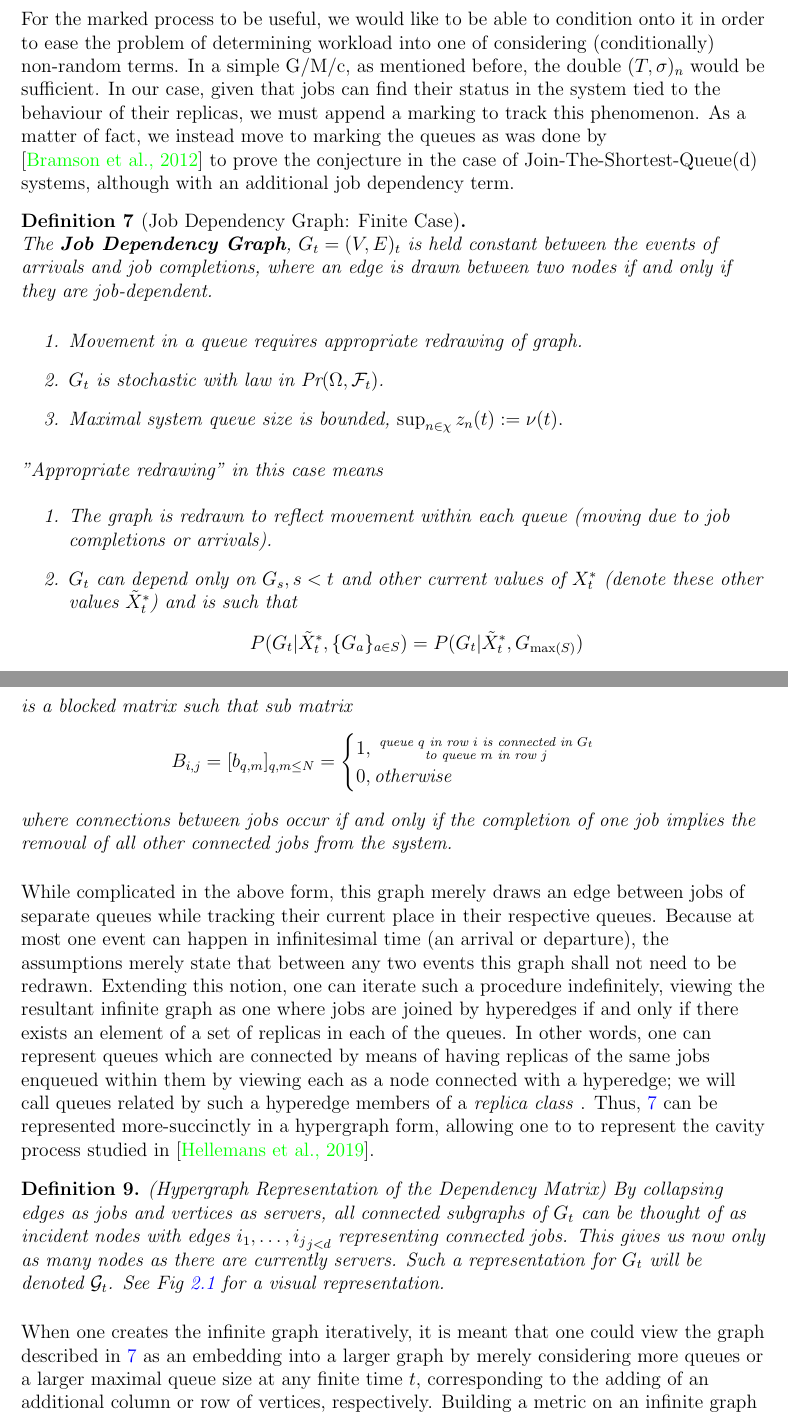
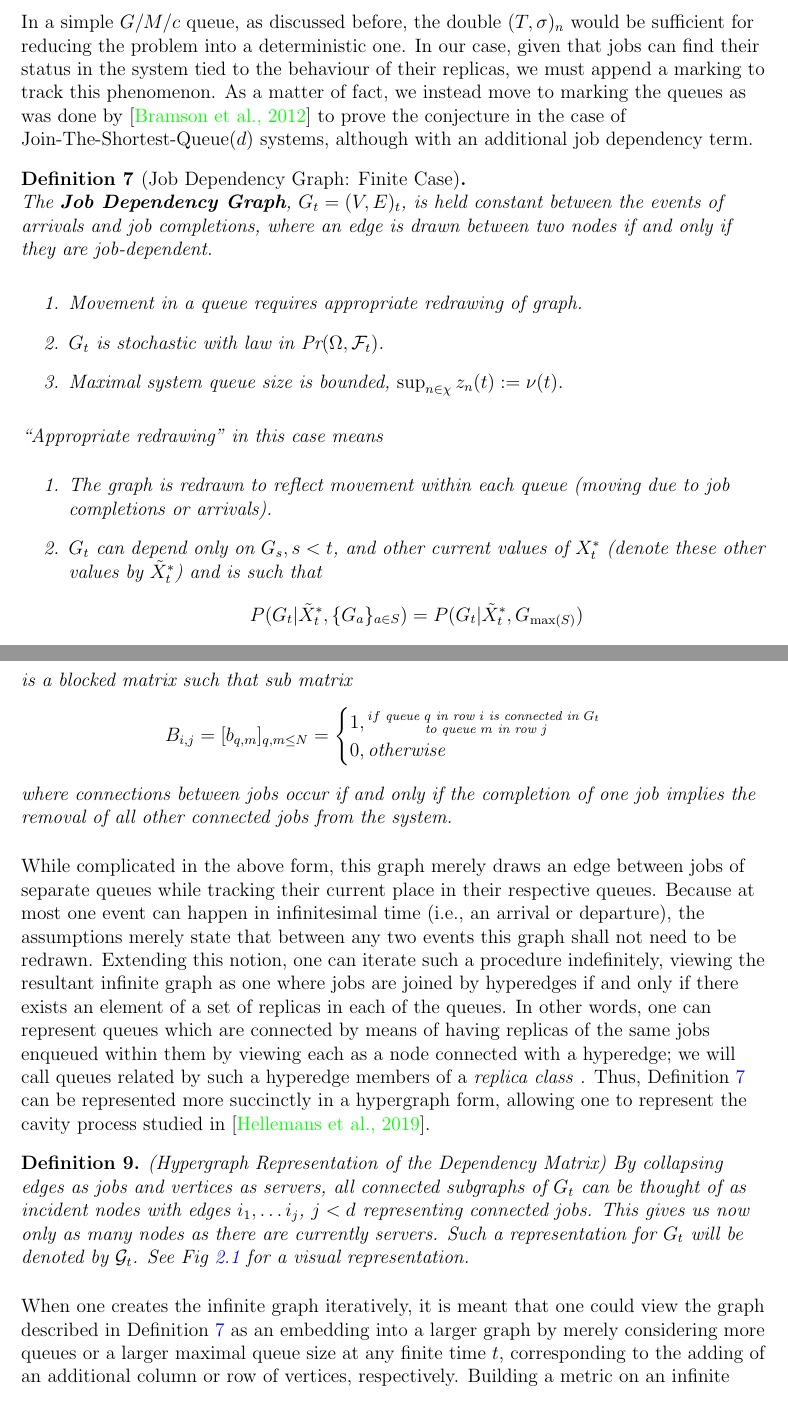
Before and after one commit to aarjaneiro/RedundancyPaper, a LaTeX thesis (TexSrc/main.tex, which reads TexSrc/chapter-model.tex): two parts of pages 13 and 14 of 25, joined at a grey line, cut at the place of the change. Compiled offline with pdfLaTeX.

Commit message:
feat: Addresses Review
Chapter 2 requested changes have been incorporated.
TODO: Definition 10,
bibtex citation fixes (italicize + use & symbol)

```diff
--- a/TexSrc/chapter-model.tex
+++ b/TexSrc/chapter-model.tex
@@ -16,20 +17,22 @@ other so-called counting processes wherein inter-arrivals are determined by rand
 \end{definition}
 
-For the marked process to be useful, we would like to be able to condition onto it in order to ease the problem of determining workload into one of considering (conditionally) non-random terms. In a simple G/M/c, as mentioned before, the double $(T,\sigma)_{n}$ would be sufficient. In our case, given that jobs can find their status in the system tied to the behaviour of their replicas, we must append a marking to track this phenomenon. As a matter of fact, we instead move to marking the queues as was done by \cite{bramson_asymptotic_2012} to prove the conjecture in the case of Join-The-Shortest-Queue(d) systems, although with an additional job dependency term.
+In a simple $G/M/c$ queue, as discussed before, the double $(T,\sigma)_{n}$ would be sufficient for reducing the problem into a deterministic one.
+In our case, given that jobs can find their status in the system tied to the behaviour of their replicas, we must append a marking to track this phenomenon.
+As a matter of fact, we instead move to marking the queues as was done by \cite{bramson_asymptotic_2012} to prove the conjecture in the case of Join-The-Shortest-Queue($d$) systems, although with an additional job dependency term.
 
 \begin{definition}[Job Dependency Graph: Finite Case]
     \hfill \\
-    The \textbf{Job Dependency Graph}, $G_{t}=(V,E)_{t}$ is held constant between the events of arrivals and job completions, where an edge is drawn between two nodes if and only if they are job-dependent.
+    The \textbf{Job Dependency Graph}, $G_{t}=(V,E)_{t}$, is held constant between the events of arrivals and job completions, where an edge is drawn between two nodes if and only if they are job-dependent.
 
     \begin{enumerate}
         \item Movement in a queue requires \textit{appropriate} redrawing of graph.
         \item $G_{t}$ is stochastic with law in $\text{Pr}(\Omega, \mathcal{F}_{t})$.
         \item Maximal system queue size is bounded, $\sup_{n \in \chi}z_{n}(t):=\nu(t).$
     \end{enumerate}
-    "Appropriate redrawing" in this case means
+    ``Appropriate redrawing" in this case means
     \begin{enumerate}
         \item The graph is redrawn to reflect movement within each queue (moving due to job completions or arrivals).
-        \item $G_{t}$ can depend only on $G_{s}, s <t $ and other current values of $X^{*}_{t}$ (denote these other values $\tilde X^{*}_{t}$) and is such that \[P(G_{t}|\tilde X^{*}_{t}, \{G_{a}\}_{a \in S})=P(G_{t}|\tilde X^{*}_{t}, G_{\max(S)})\]
+        \item $G_{t}$ can depend only on $G_{s}, s <t$, and other current values of $X^{*}_{t}$ (denote these other values by $\tilde X^{*}_{t}$) and is such that \[P(G_{t}|\tilde X^{*}_{t}, \{G_{a}\}_{a \in S})=P(G_{t}|\tilde X^{*}_{t}, G_{\max(S)})\]
         for any set $S$ such that $ S \subset [0,t)$.
     \end{enumerate}
     \label{dep1}
@@ -51,17 +54,17 @@ For the marked process to be useful, we would like to be able to condition onto
     \end{align}
     is a blocked matrix such that sub matrix
     \[B_{i,j}= [b_{q,m}]_{q,m \leq N} = \begin{cases}
-                                            1, \substack{\text{ queue } q \text{ in row } i \text{ is connected in } G_{t} \\ \text{ to queue } m \text{ in row } j}\\
+                                            1, \substack{if \text{ queue } q \text{ in row } i \text{ is connected in } G_{t} \\ \text{ to queue } m \text{ in row } j}\\
                                             0, \text{otherwise}
     \end{cases}\]
     where connections between jobs occur if and only if the completion of one job implies the removal of all other connected jobs from the system.
     \label{jdf}
 \end{definition}
 
-While complicated in the above form, this graph merely draws an edge between jobs of separate queues while tracking their current place in their respective queues. Because at most one event can happen in infinitesimal time (an arrival or departure), the assumptions merely state that between any two events this graph shall not need to be redrawn. Extending this notion, one can iterate such a procedure indefinitely, viewing the resultant infinite graph as one where jobs are joined by hyperedges if and only if there exists an element of a set of replicas in each of the queues. In other words, one can represent queues which are connected by means of having replicas of the same jobs enqueued within them by viewing each as a node connected with a hyperedge; we will call queues related by such a hyperedge members of a \textit{replica class} . Thus, \ref{dep1} can be represented more-succinctly in a hypergraph form, allowing one to to represent the cavity process studied in \cite{Hellemans}.
+While complicated in the above form, this graph merely draws an edge between jobs of separate queues while tracking their current place in their respective queues. Because at most one event can happen in infinitesimal time (i.e., an arrival or departure), the assumptions merely state that between any two events this graph shall not need to be redrawn. Extending this notion, one can iterate such a procedure indefinitely, viewing the resultant infinite graph as one where jobs are joined by hyperedges if and only if there exists an element of a set of replicas in each of the queues. In other words, one can represent queues which are connected by means of having replicas of the same jobs enqueued within them by viewing each as a node connected with a hyperedge; we will call queues related by such a hyperedge members of a \textit{replica class} . Thus, Definition \ref{dep1} can be represented more succinctly in a hypergraph form, allowing one to represent the cavity process studied in \cite{Hellemans}.
 
 \begin{definition}(Hypergraph Representation of the Dependency Matrix)
-By collapsing edges as jobs and vertices as servers, all connected subgraphs of $G_{t}$ can be thought of as incident nodes with edges ${i_{1}, \dots, i_{j}}_{j<d}$ representing connected jobs. This gives us now only as many nodes as there are currently servers. Such a representation for $G_{t}$ will be denoted $\mathcal{G}_{t}$. See Fig \ref{fig:hyper} for a visual representation.
+    By collapsing edges as jobs and vertices as servers, all connected subgraphs of $G_{t}$ can be thought of as incident nodes with edges $i_{1}, \dots i_{j}$, $j<d$ representing connected jobs. This gives us now only as many nodes as there are currently servers. Such a representation for $G_{t}$ will be denoted by $\mathcal{G}_{t}$. See Fig \ref{fig:hyper} for a visual representation.
 \end{definition}
 
 \begin{figure}
@@ -71 +70,0 @@ By collapsing edges as jobs and vertices as servers, all connected subgraphs of
-\label{fig:hyper}
@@ -72,4 +74,5 @@ By collapsing edges as jobs and vertices as servers, all connected subgraphs of
+    \label{fig:hyper}
 \end{figure}
 
-When one creates the infinite graph iteratively, it is meant that one could view the graph described in \ref{dep1} as an embedding into a larger graph by merely considering more queues or a larger maximal queue size at any finite time $t$, corresponding to the adding of an additional column or row of vertices, respectively. Building a metric on an infinite graph space simplifies the matter of quantifying convergence in terms of $N$ significantly because all possible finite embeddings can be expressed in the same space as $N\rightarrow \infty$. Thus, let us consider \[\mathbb{E}:= \{\text{locally finite graphs}\}.\] Now, extending the notation of \cite{bramson_asymptotic_2012}, we can fully describe the marked process for queues with general service times.
+When one creates the infinite graph iteratively, it is meant that one could view the graph described in Definition \ref{dep1} as an embedding into a larger graph by merely considering more queues or a larger maximal queue size at any finite time $t$, corresponding to the adding of an additional column or row of vertices, respectively. Building a metric on an infinite graph space simplifies the matter of quantifying convergence in terms of $N$ significantly because all possible finite embeddings can be expressed in the same space as $N\rightarrow \infty$. Thus, let us consider \[\mathbb{E}:= \{\text{locally finite graphs}\}.\] Now, extending the notation of \cite{bramson_asymptotic_2012}, we can fully describe the marked process for queues with general service times.
 \begin{definition}[State Space With Redundancy]
```
Also changed, not shown: TexSrc/main.tex (+3 -0 lines), TexSrc/main.pdf, TexSrc/chapter-model.tex (31 more changed lines), 3 other files.
